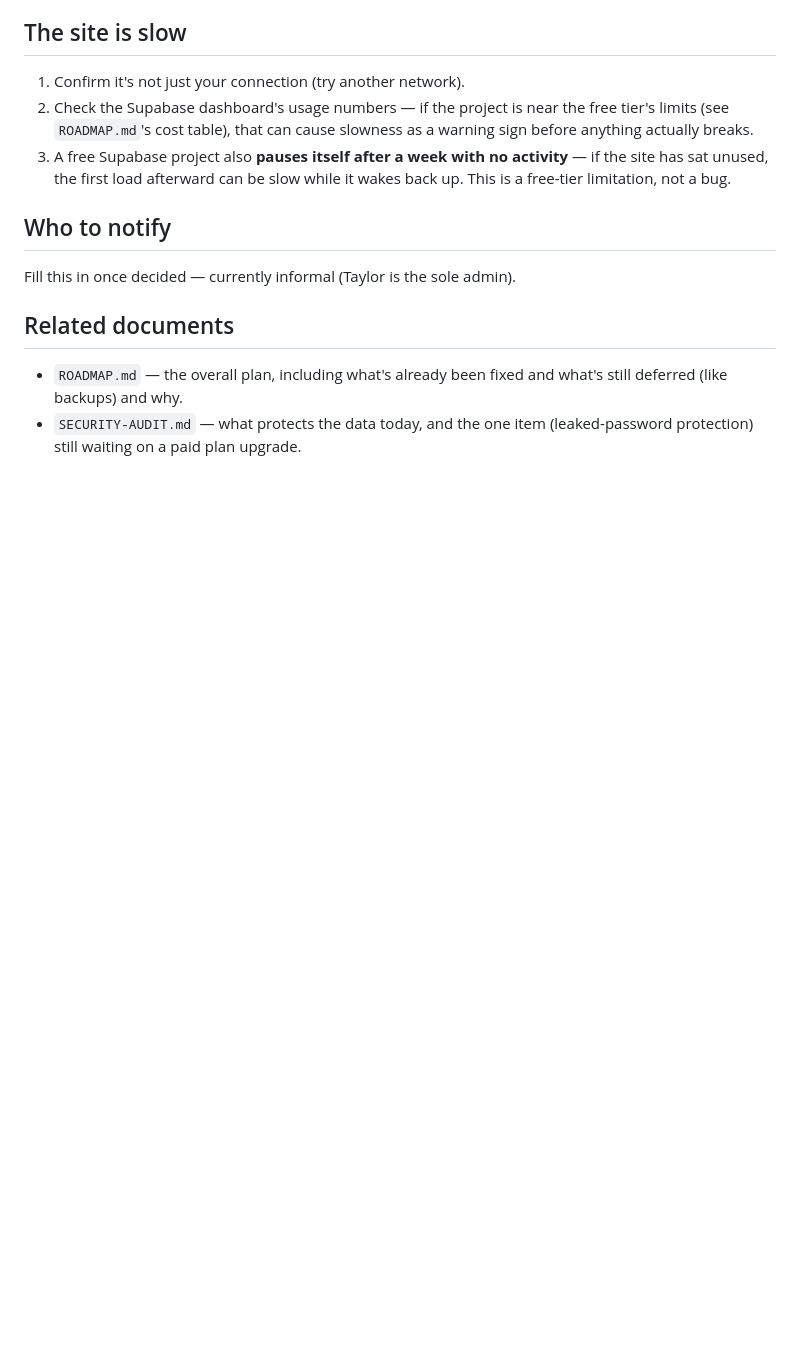
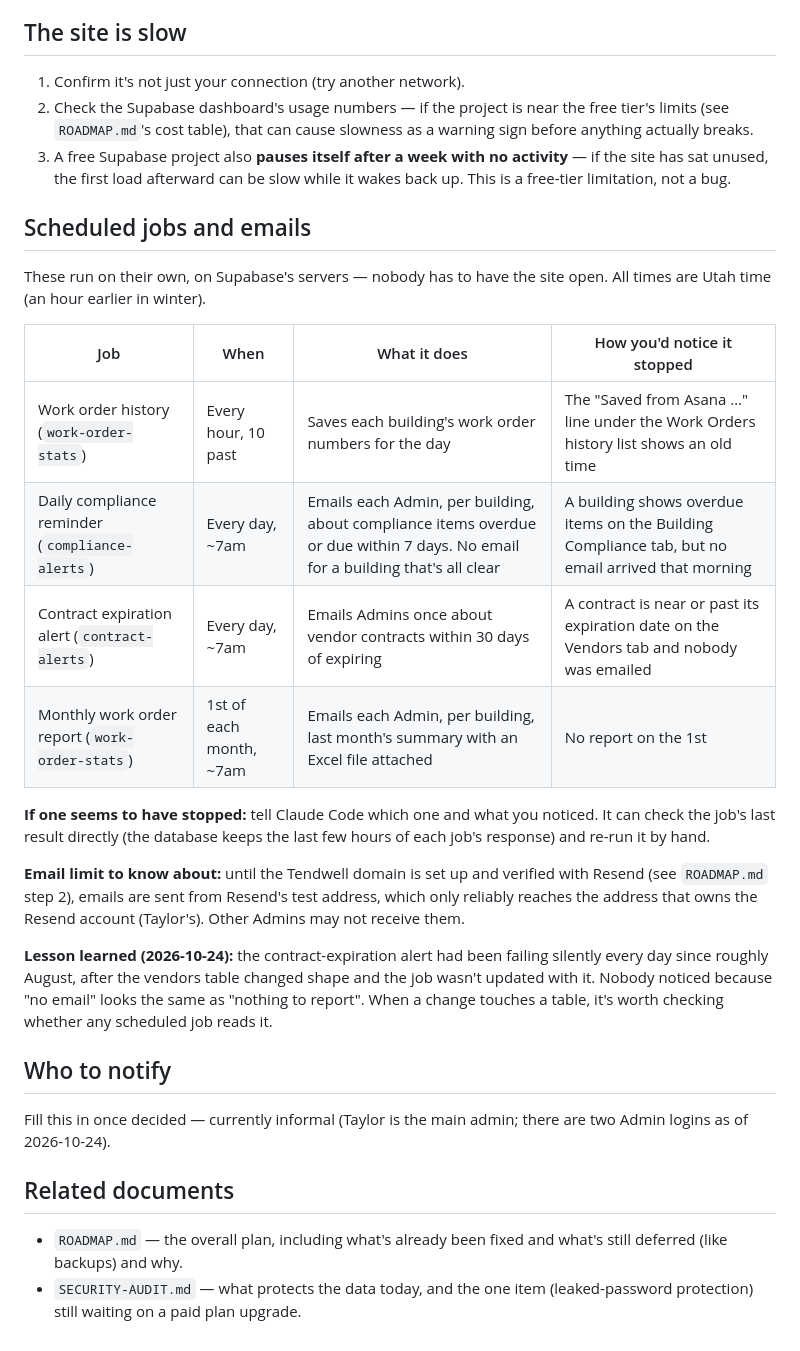
Before and after one commit to taylorlemon/Maintenance-Dashboard, a Markdown page: RUNBOOK.md, the part around the change. GitHub-like rendering; blank space fills up the shorter version.

```diff
--- a/RUNBOOK.md
+++ b/RUNBOOK.md
@@ -66,9 +66,37 @@ staging environment or Supabase Pro exists — see `ROADMAP.md`).
    activity** — if the site has sat unused, the first load afterward can be
    slow while it wakes back up. This is a free-tier limitation, not a bug.
 
+## Scheduled jobs and emails
+
+These run on their own, on Supabase's servers — nobody has to have the site
+open. All times are Utah time (an hour earlier in winter).
+
+| Job | When | What it does | How you'd notice it stopped |
+|---|---|---|---|
+| Work order history (`work-order-stats`) | Every hour, 10 past | Saves each building's work order numbers for the day | The "Saved from Asana …" line under the Work Orders history list shows an old time |
+| Daily compliance reminder (`compliance-alerts`) | Every day, ~7am | Emails each Admin, per building, about compliance items overdue or due within 7 days. No email for a building that's all clear | A building shows overdue items on the Building Compliance tab, but no email arrived that morning |
+| Contract expiration alert (`contract-alerts`) | Every day, ~7am | Emails Admins once about vendor contracts within 30 days of expiring | A contract is near or past its expiration date on the Vendors tab and nobody was emailed |
+| Monthly work order report (`work-order-stats`) | 1st of each month, ~7am | Emails each Admin, per building, last month's summary with an Excel file attached | No report on the 1st |
+
+**If one seems to have stopped:** tell Claude Code which one and what you
+noticed. It can check the job's last result directly (the database keeps the
+last few hours of each job's response) and re-run it by hand.
+
+**Email limit to know about:** until the Tendwell domain is set up and
+verified with Resend (see `ROADMAP.md` step 2), emails are sent from Resend's
+test address, which only reliably reaches the address that owns the Resend
+account (Taylor's). Other Admins may not receive them.
+
+**Lesson learned (2026-10-24):** the contract-expiration alert had been
+failing silently every day since roughly August, after the vendors table
+changed shape and the job wasn't updated with it. Nobody noticed because
+"no email" looks the same as "nothing to report". When a change touches a
+table, it's worth checking whether any scheduled job reads it.
+
 ## Who to notify
 
-Fill this in once decided — currently informal (Taylor is the sole admin).
+Fill this in once decided — currently informal (Taylor is the main admin;
+there are two Admin logins as of 2026-10-24).
 
 ## Related documents
 
```
Also changed, not shown: ROADMAP.md (+37 -27 lines).
